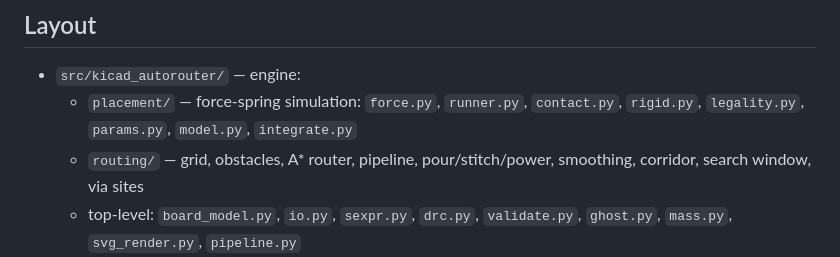
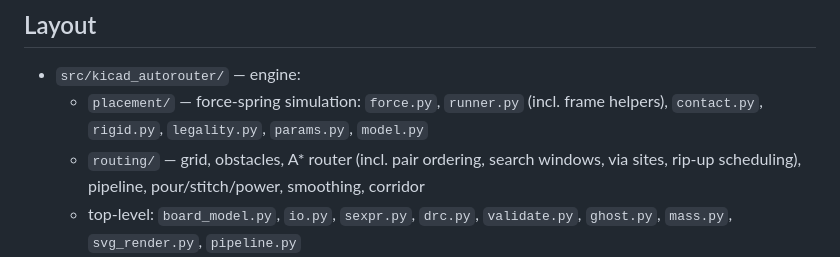
Before and after one commit to kstammits/KiCadAutoRouterLab, a Markdown page: AGENTS.md, the part around the change. GitHub-like rendering.

Commit message:
Docs: drop integrate.py from AGENTS.md layout; note router/runner absorb merged helpers

```diff
--- a/AGENTS.md
+++ b/AGENTS.md
@@ -6,11 +6,12 @@ browser workflow UI. Works on real boards, DRC-validated.
 ## Layout
 
 - `src/kicad_autorouter/` — engine:
-  - `placement/` — force-spring simulation: `force.py`, `runner.py`,
-    `contact.py`, `rigid.py`, `legality.py`, `params.py`, `model.py`,
-    `integrate.py`
-  - `routing/` — grid, obstacles, A* router, pipeline, pour/stitch/power,
-    smoothing, corridor, search window, via sites
+  - `placement/` — force-spring simulation: `force.py`, `runner.py`
+    (incl. frame helpers), `contact.py`, `rigid.py`, `legality.py`,
+    `params.py`, `model.py`
+  - `routing/` — grid, obstacles, A* router (incl. pair ordering, search
+    windows, via sites, rip-up scheduling), pipeline, pour/stitch/power,
+    smoothing, corridor
   - top-level: `board_model.py`, `io.py`, `sexpr.py`, `drc.py`,
     `validate.py`, `ghost.py`, `mass.py`, `svg_render.py`, `pipeline.py`
 - `ui/server.py` — stdlib-HTTP API + state; `ui/index.html` — the whole
```
